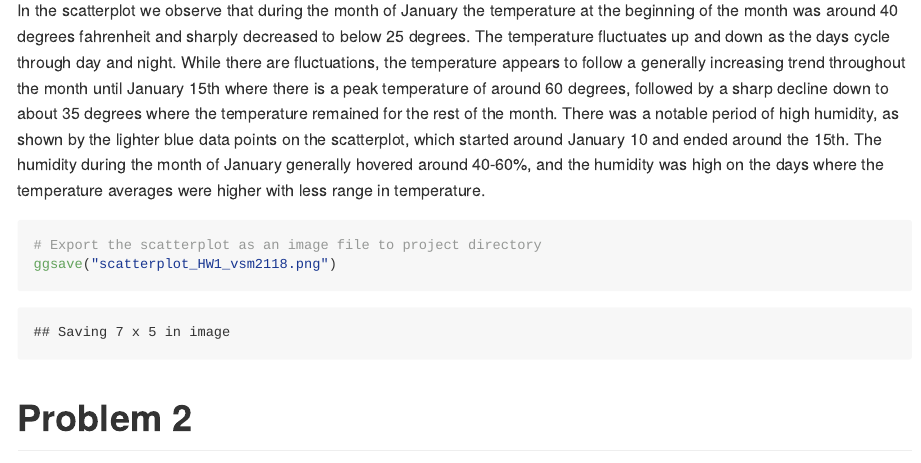
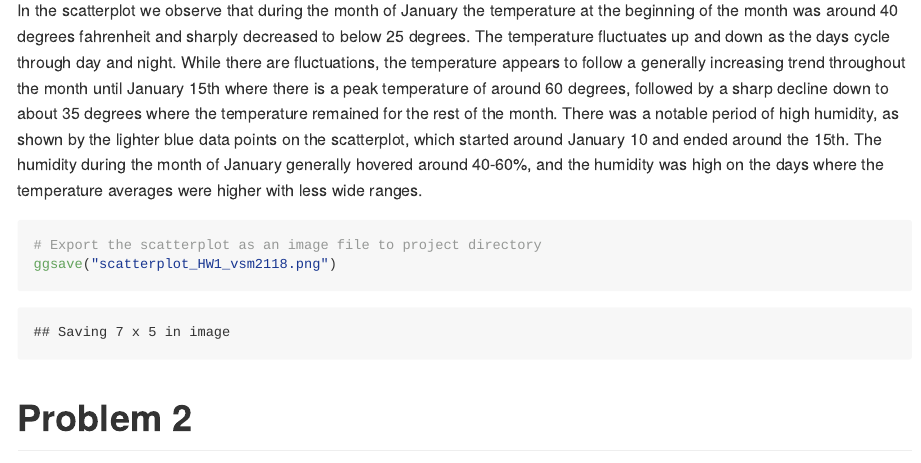
Before and after one commit to VictoriaMello1/p8105_hw1_vsm2118, an R Markdown document (p8105_hw1_vsm2118.Rmd): the page in a window 1100 px wide, from 1960 px down. The pictures show the output file p8105_hw1_vsm2118.md that the author committed with the source, drawn offline in the style of GitHub.

Commit message:
tweaking wording

````diff
--- a/p8105_hw1_vsm2118.Rmd
+++ b/p8105_hw1_vsm2118.Rmd
@@ -52,7 +52,7 @@ scatter_plot <- ggplot(early_january_weather, aes(x = time_hour, y = temp, color
 print(scatter_plot)
 ```
 
-In the scatterplot we observe that during the month of January the temperature at the beginning of the month was around 40 degrees fahrenheit and sharply decreased to below 25 degrees. The temperature fluctuates up and down as the days cycle through day and night. While there are fluctuations, the temperature appears to follow a generally increasing trend throughout the month until January 15th where there is a peak temperature of around 60 degrees, followed by a sharp decline down to about 35 degrees where the temperature remained for the rest of the month. There was a notable period of high humidity, as shown by the lighter blue data points on the scatterplot, which started around January 10 and ended around the 15th. The humidity during the month of January generally hovered around 40-60%, and the humidity was high on the days where the temperature averages were higher with less range in temperature.
+In the scatterplot we observe that during the month of January the temperature at the beginning of the month was around 40 degrees fahrenheit and sharply decreased to below 25 degrees. The temperature fluctuates up and down as the days cycle through day and night. While there are fluctuations, the temperature appears to follow a generally increasing trend throughout the month until January 15th where there is a peak temperature of around 60 degrees, followed by a sharp decline down to about 35 degrees where the temperature remained for the rest of the month. There was a notable period of high humidity, as shown by the lighter blue data points on the scatterplot, which started around January 10 and ended around the 15th. The humidity during the month of January generally hovered around 40-60%, and the humidity was high on the days where the temperature averages were higher with less wide ranges.
 
 ```{r}
 # Export the scatterplot as an image file to project directory
````
Also changed, not shown: p8105_hw1_vsm2118.md.
